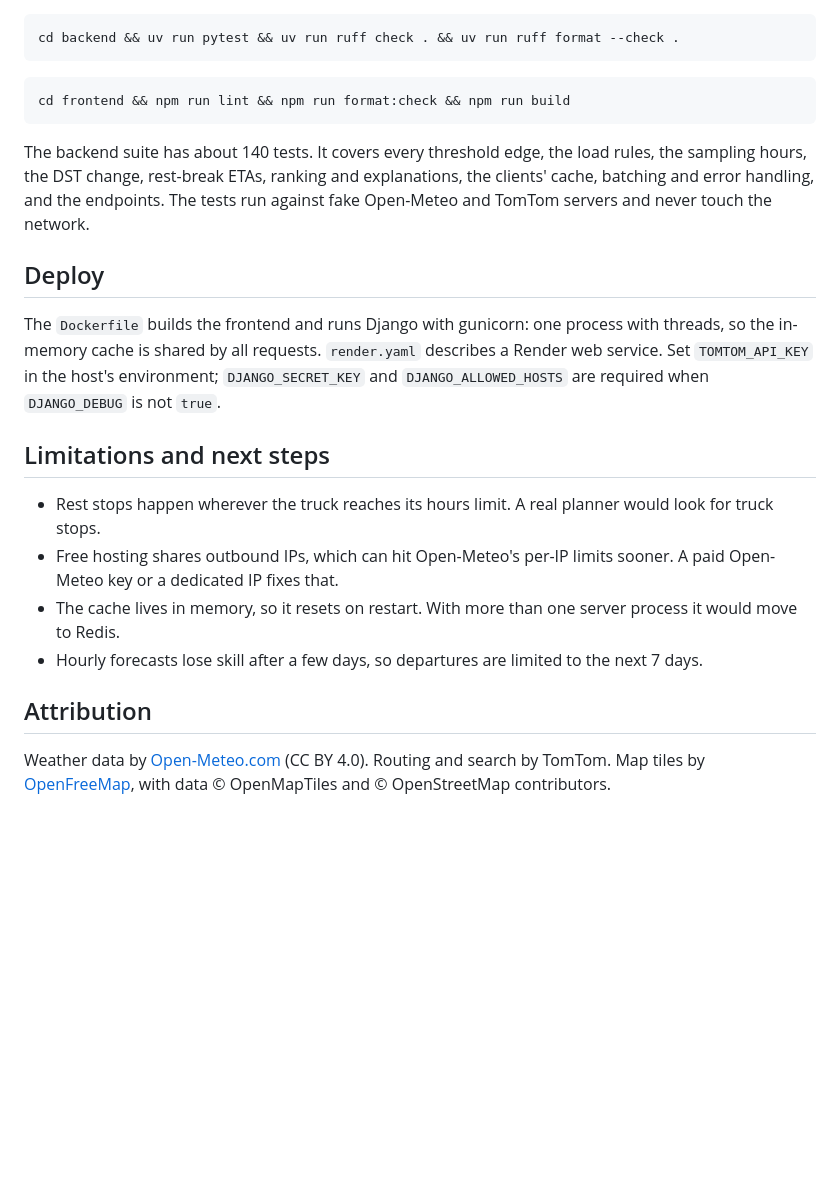
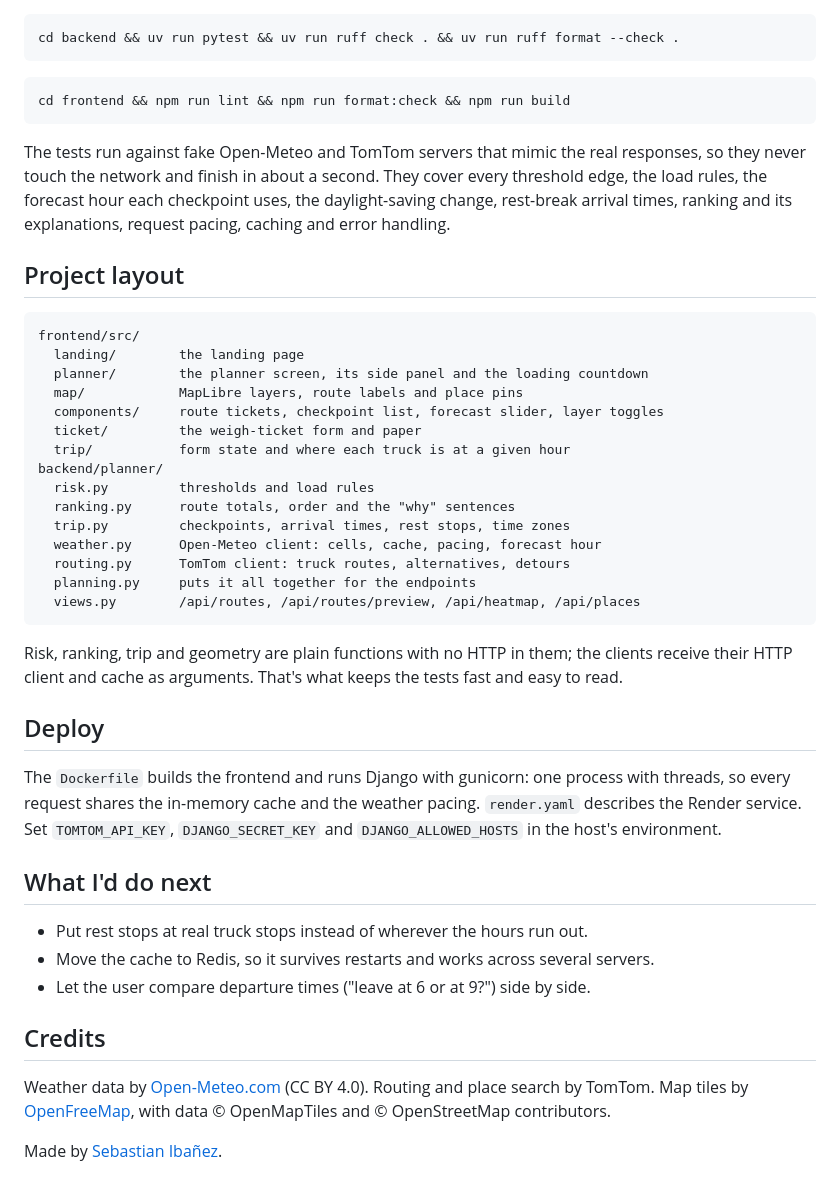
Before and after one commit to sebdavid3/weather-aware-truck-routing, a Markdown page: README.md, the part around one of its changes. Rendered like a GitHub page; blank space fills up the shorter version.

````diff
--- a/README.md
+++ b/README.md
@@ -85,19 +91,42 @@ cd backend && uv run pytest && uv run ruff check . && uv run ruff format --check
 cd frontend && npm run lint && npm run format:check && npm run build
 ```
 
-The backend suite has about 140 tests. It covers every threshold edge, the load rules, the sampling hours, the DST change, rest-break ETAs, ranking and explanations, the clients' cache, batching and error handling, and the endpoints. The tests run against fake Open-Meteo and TomTom servers and never touch the network.
+The tests run against fake Open-Meteo and TomTom servers that mimic the real responses, so they never touch the network and finish in about a second. They cover every threshold edge, the load rules, the forecast hour each checkpoint uses, the daylight-saving change, rest-break arrival times, ranking and its explanations, request pacing, caching and error handling.
+
+## Project layout
+
+```
+frontend/src/
+  landing/        the landing page
+  planner/        the planner screen, its side panel and the loading countdown
+  map/            MapLibre layers, route labels and place pins
+  components/     route tickets, checkpoint list, forecast slider, layer toggles
+  ticket/         the weigh-ticket form and paper
+  trip/           form state and where each truck is at a given hour
+backend/planner/
+  risk.py         thresholds and load rules
+  ranking.py      route totals, order and the "why" sentences
+  trip.py         checkpoints, arrival times, rest stops, time zones
+  weather.py      Open-Meteo client: cells, cache, pacing, forecast hour
+  routing.py      TomTom client: truck routes, alternatives, detours
+  planning.py     puts it all together for the endpoints
+  views.py        /api/routes, /api/routes/preview, /api/heatmap, /api/places
+```
+
+Risk, ranking, trip and geometry are plain functions with no HTTP in them; the clients receive their HTTP client and cache as arguments. That's what keeps the tests fast and easy to read.
 
 ## Deploy
 
-The `Dockerfile` builds the frontend and runs Django with gunicorn: one process with threads, so the in-memory cache is shared by all requests. `render.yaml` describes a Render web service. Set `TOMTOM_API_KEY` in the host's environment; `DJANGO_SECRET_KEY` and `DJANGO_ALLOWED_HOSTS` are required when `DJANGO_DEBUG` is not `true`.
+The `Dockerfile` builds the frontend and runs Django with gunicorn: one process with threads, so every request shares the in-memory cache and the weather pacing. `render.yaml` describes the Render service. Set `TOMTOM_API_KEY`, `DJANGO_SECRET_KEY` and `DJANGO_ALLOWED_HOSTS` in the host's environment.
 
-## Limitations and next steps
+## What I'd do next
 
-- Rest stops happen wherever the truck reaches its hours limit. A real planner would look for truck stops.
-- Free hosting shares outbound IPs, which can hit Open-Meteo's per-IP limits sooner. A paid Open-Meteo key or a dedicated IP fixes that.
-- The cache lives in memory, so it resets on restart. With more than one server process it would move to Redis.
-- Hourly forecasts lose skill after a few days, so departures are limited to the next 7 days.
+- Put rest stops at real truck stops instead of wherever the hours run out.
+- Move the cache to Redis, so it survives restarts and works across several servers.
+- Let the user compare departure times ("leave at 6 or at 9?") side by side.
 
-## Attribution
+## Credits
 
-Weather data by [Open-Meteo.com](https://open-meteo.com/) (CC BY 4.0). Routing and search by TomTom. Map tiles by [OpenFreeMap](https://openfreemap.org/), with data © OpenMapTiles and © OpenStreetMap contributors.
+Weather data by [Open-Meteo.com](https://open-meteo.com/) (CC BY 4.0). Routing and place search by TomTom. Map tiles by [OpenFreeMap](https://openfreemap.org/), with data © OpenMapTiles and © OpenStreetMap contributors.
+
+Made by [Sebastian Ibañez](https://github.com/sebdavid3).
````
Also changed, not shown: other parts of README.md (+55 -49 lines), docs/screenshots/landing.png (added), docs/screenshots/planner.png (added).
